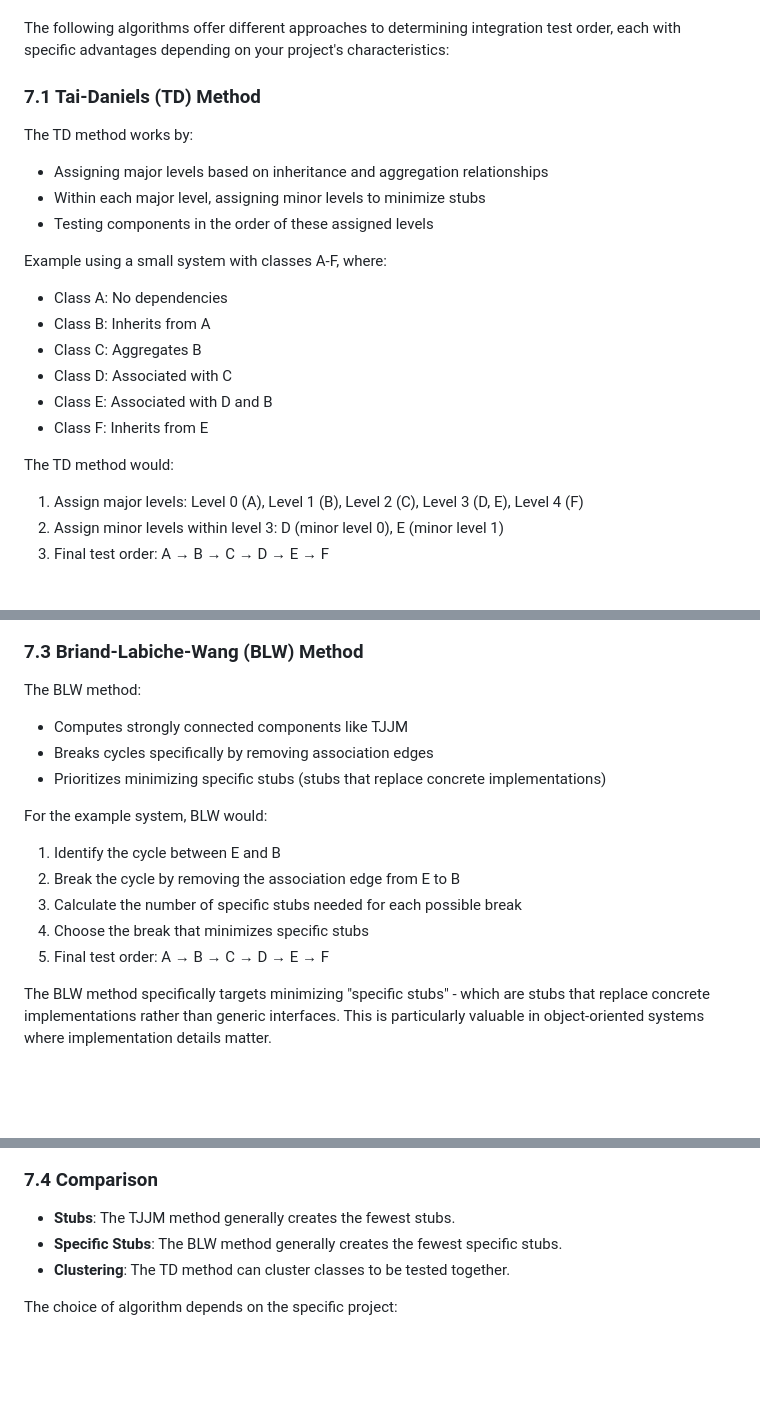
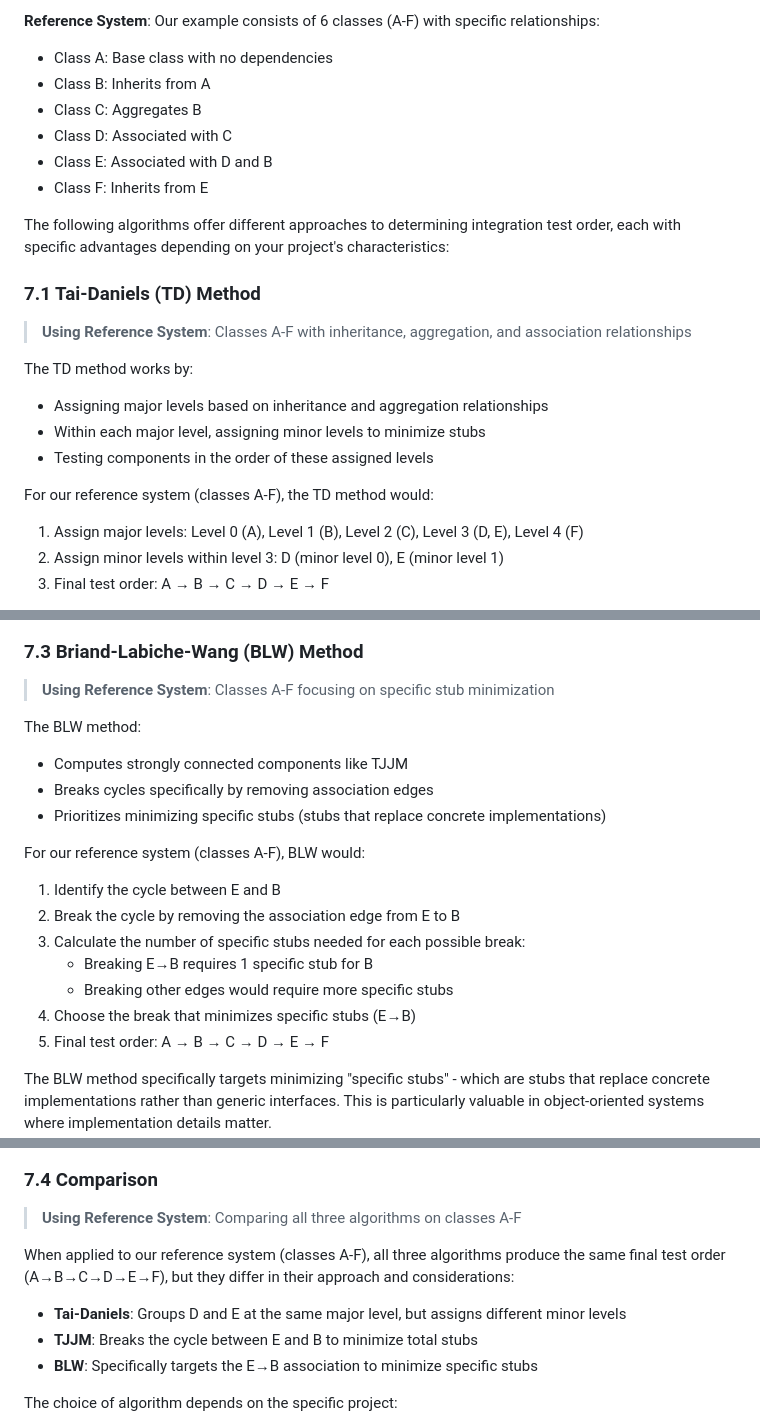
Before and after one commit to Friend09/llm-integration-test-framework, a Markdown page: notes/integration-testing-strategy.md, 3 parts joined by grey strips. Rendered like a GitHub page; blank space fills up the shorter version.

```diff
--- a/notes/integration-testing-strategy.md
+++ b/notes/integration-testing-strategy.md
@@ -205,6 +233,17 @@ Integration testing requires components to be tested in a specific sequence to m
+**Reference System**: Our example consists of 6 classes (A-F) with specific relationships:
+
+- Class A: Base class with no dependencies
+- Class B: Inherits from A
+- Class C: Aggregates B
+- Class D: Associated with C
+- Class E: Associated with D and B
+- Class F: Inherits from E
+
 The following algorithms offer different approaches to determining integration test order, each with specific advantages depending on your project's characteristics:
 
 ### 7.1 Tai-Daniels (TD) Method
+
+> **Using Reference System**: Classes A-F with inheritance, aggregation, and association relationships
 
 The TD method works by:
 
@@ -212,16 +251,7 @@ The TD method works by:
 - Within each major level, assigning minor levels to minimize stubs
 - Testing components in the order of these assigned levels
 
-Example using a small system with classes A-F, where:
-
-- Class A: No dependencies
-- Class B: Inherits from A
-- Class C: Aggregates B
-- Class D: Associated with C
-- Class E: Associated with D and B
-- Class F: Inherits from E
-
-The TD method would:
+For our reference system (classes A-F), the TD method would:
 
 1. Assign major levels: Level 0 (A), Level 1 (B), Level 2 (C), Level 3 (D, E), Level 4 (F)
 2. Assign minor levels within level 3: D (minor level 0), E (minor level 1)
@@ -249,4 +365,6 @@ The key benefit is that by breaking the cycle at the weakest dependency point (a
 ### 7.3 Briand-Labiche-Wang (BLW) Method
+
+> **Using Reference System**: Classes A-F focusing on specific stub minimization
 
 The BLW method:
 
@@ -254,12 +372,14 @@ The BLW method:
 - Breaks cycles specifically by removing association edges
 - Prioritizes minimizing specific stubs (stubs that replace concrete implementations)
 
-For the example system, BLW would:
+For our reference system (classes A-F), BLW would:
 
 1. Identify the cycle between E and B
 2. Break the cycle by removing the association edge from E to B
-3. Calculate the number of specific stubs needed for each possible break
-4. Choose the break that minimizes specific stubs
+3. Calculate the number of specific stubs needed for each possible break:
+   - Breaking E→B requires 1 specific stub for B
+   - Breaking other edges would require more specific stubs
+4. Choose the break that minimizes specific stubs (E→B)
 5. Final test order: A → B → C → D → E → F
 
 The BLW method specifically targets minimizing "specific stubs" - which are stubs that replace concrete implementations rather than generic interfaces. This is particularly valuable in object-oriented systems where implementation details matter.
@@ -267,8 +425,12 @@ The BLW method specifically targets minimizing "specific stubs" - which are stub
 ### 7.4 Comparison
 
-- **Stubs**: The TJJM method generally creates the fewest stubs.
-- **Specific Stubs**: The BLW method generally creates the fewest specific stubs.
-- **Clustering**: The TD method can cluster classes to be tested together.
+> **Using Reference System**: Comparing all three algorithms on classes A-F
+
+When applied to our reference system (classes A-F), all three algorithms produce the same final test order (A→B→C→D→E→F), but they differ in their approach and considerations:
+
+- **Tai-Daniels**: Groups D and E at the same major level, but assigns different minor levels
+- **TJJM**: Breaks the cycle between E and B to minimize total stubs
+- **BLW**: Specifically targets the E→B association to minimize specific stubs
 
 The choice of algorithm depends on the specific project:
 
```
Also changed, not shown: other parts of notes/integration-testing-strategy.md (+187 -5 lines), notes/requirements.md (added, +189 -0 lines).
